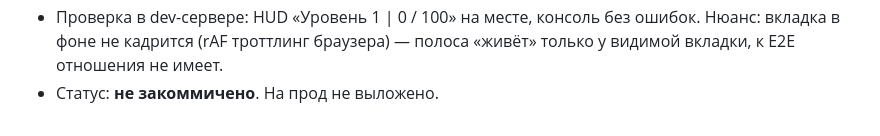
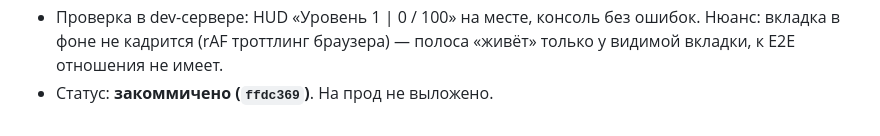
Before and after one commit to markin-dev/project-cube, a Markdown page: docs/journal.md, the part around the change. Rendered like a GitHub page.

```diff
--- a/docs/journal.md
+++ b/docs/journal.md
@@ -497,4 +497,4 @@
 - Проверка в dev-сервере: HUD «Уровень 1 | 0 / 100» на месте, консоль без ошибок. Нюанс: вкладка
   в фоне не кадрится (rAF троттлинг браузера) — полоса «живёт» только у видимой вкладки, к E2E
   отношения не имеет.
-- Статус: **не закоммичено**. На прод не выложено.
+- Статус: **закоммичено (`ffdc369`)**. На прод не выложено.
```
Also changed, not shown: AGENTS.md (+1 -1 lines), docs/plans/2026-10-17-xp-levels.md (+2 -0 lines).
